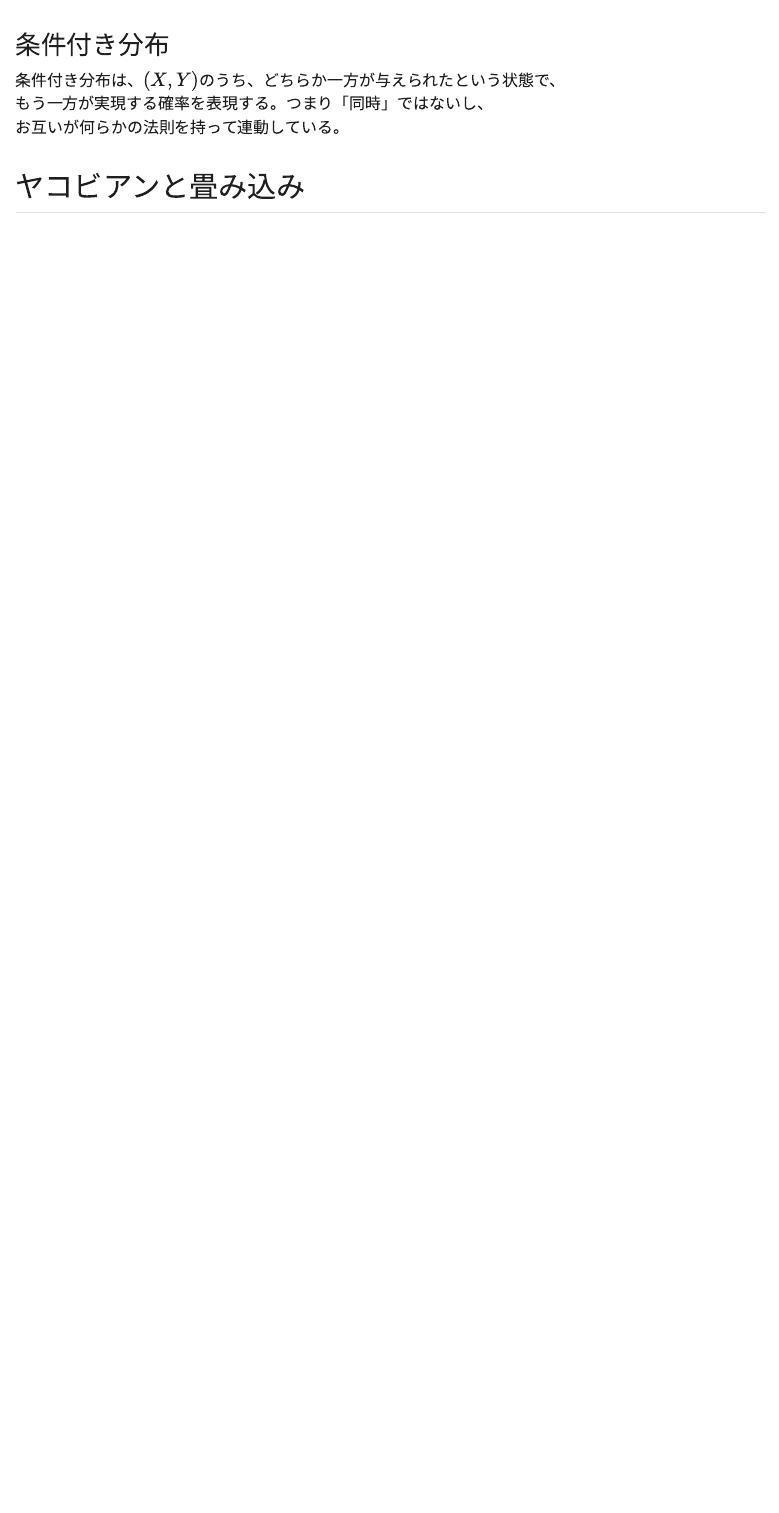
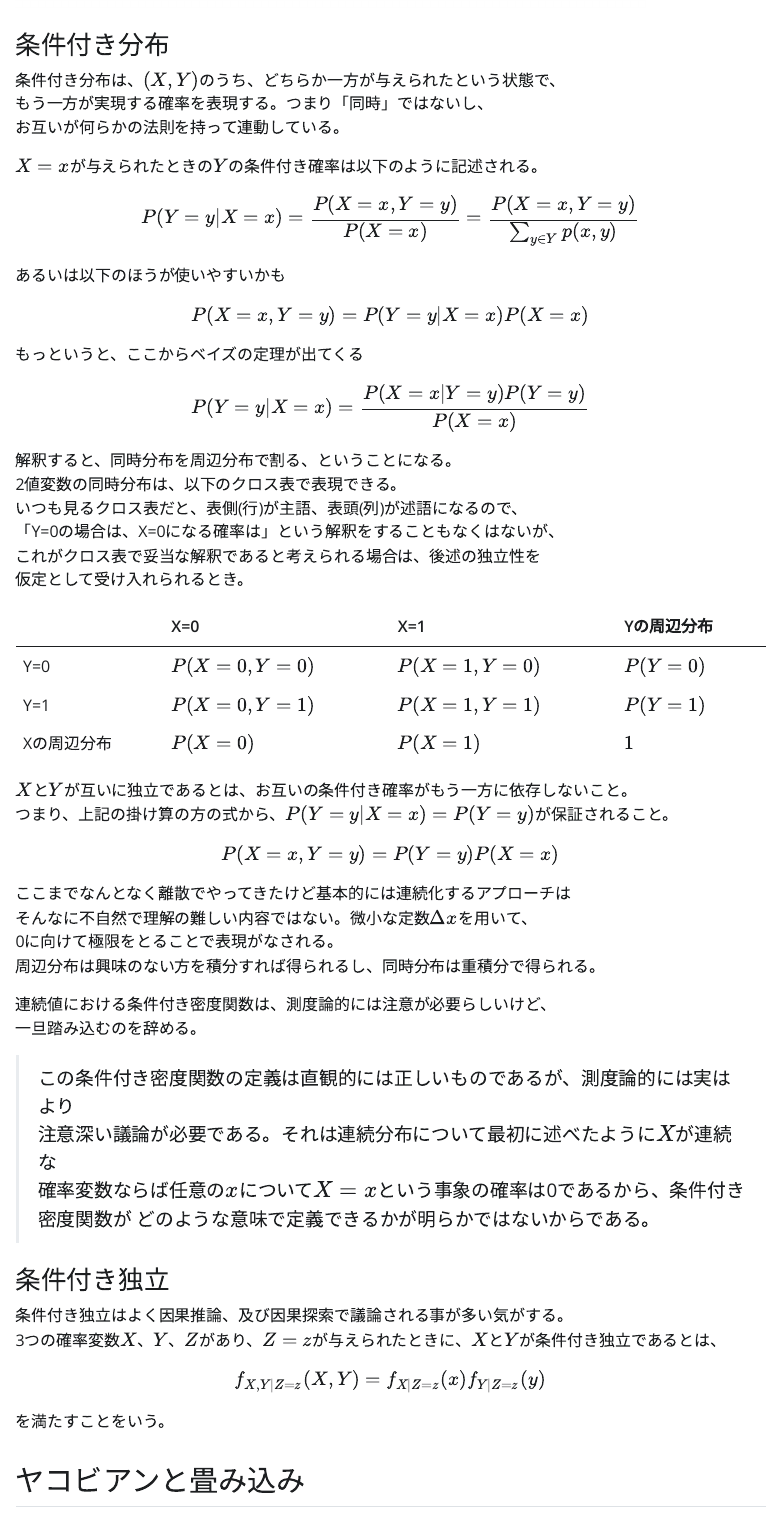
Before and after one commit to 8-u8/MathematicalStatistics, a Quarto document (notebook03.qmd): the page in a window 1100 px wide, from 3330 px down. The pictures show the output file notebook03.html that the author committed with the source, opened offline; Quarto's library style sheets are replaced by a plain one without menus.

Commit message:
条件付き独立まで

```diff
--- a/notebook03.qmd
+++ b/notebook03.qmd
@@ -105,9 +105,67 @@ ggExtra::ggMarginal(p, type = "density")
 
 条件付き分布は、$(X, Y)$のうち、どちらか一方が与えられたという状態で、
 もう一方が実現する確率を表現する。つまり「同時」ではないし、
-お互いが何らかの法則を持って連動している。n
+お互いが何らかの法則を持って連動している。
+
+$X=x$が与えられたときの$Y$の条件付き確率は以下のように記述される。
+
+$$
+P(Y=y|X=x) = \frac{P(X=x, Y=y)}{P(X=x)} = \frac{P(X=x, Y=y)}{\sum_{y \in Y}p(x, y)}
+$$
+
+あるいは以下のほうが使いやすいかも
+
+$$
+P(X=x, Y=y) = P(Y=y|X=x)P(X=x)
+$$
+
+もっというと、ここからベイズの定理が出てくる
+
+$$
+P(Y=y|X=x) = \frac{P(X=x|Y=y)P(Y=y)}{P(X=x)}
+$$
 
 
+解釈すると、同時分布を周辺分布で割る、ということになる。
+2値変数の同時分布は、以下のクロス表で表現できる。
+いつも見るクロス表だと、表側(行)が主語、表頭(列)が述語になるので、
+「Y=0の場合は、X=0になる確率は」という解釈をすることもなくはないが、
+これがクロス表で妥当な解釈であると考えられる場合は、後述の独立性を
+仮定として受け入れられるとき。
+
+|    | X=0|X=1 |  Yの周辺分布  |
+|----|----|----|----|
+|Y=0 |$P(X=0,Y=0)$|$P(X=1,Y=0)$|$P(Y=0)$|
+|Y=1 |$P(X=0,Y=1)$|$P(X=1,Y=1)$|$P(Y=1)$|
+|Xの周辺分布  |$P(X=0)$|$P(X=1)$|$1$|
+
+$X$と$Y$が互いに独立であるとは、お互いの条件付き確率がもう一方に依存しないこと。
+つまり、上記の掛け算の方の式から、$P(Y=y|X=x) = P(Y=y)$が保証されること。
+$$
+P(X=x, Y=y) = P(Y=y)P(X=x)
+$$
+
+ここまでなんとなく離散でやってきたけど基本的には連続化するアプローチは
+そんなに不自然で理解の難しい内容ではない。微小な定数$\Delta x$を用いて、
+0に向けて極限をとることで表現がなされる。
+周辺分布は興味のない方を積分すれば得られるし、同時分布は重積分で得られる。
+
+連続値における条件付き密度関数は、測度論的には注意が必要らしいけど、
+一旦踏み込むのを辞める。
+
+> この条件付き密度関数の定義は直観的には正しいものであるが、測度論的には実はより
+> 注意深い議論が必要である。それは連続分布について最初に述べたように$X$が連続な
+> 確率変数ならば任意の$x$について$X=x$という事象の確率は0であるから、条件付き密度関数が
+> どのような意味で定義できるかが明らかではないからである。
+
+### 条件付き独立
+条件付き独立はよく因果推論、及び因果探索で議論される事が多い気がする。
+3つの確率変数$X$、$Y$、$Z$があり、$Z=z$が与えられたときに、$X$と$Y$が条件付き独立であるとは、
+$$
+f_{X,Y|Z=z}(X,Y) = f_{X|Z=z}(x)f_{Y|Z=z}(y)
+$$
+
+を満たすことをいう。
 
 ## ヤコビアンと畳み込み
 多分人生で一番難しい
```
Also changed, not shown: notebook03.html.
